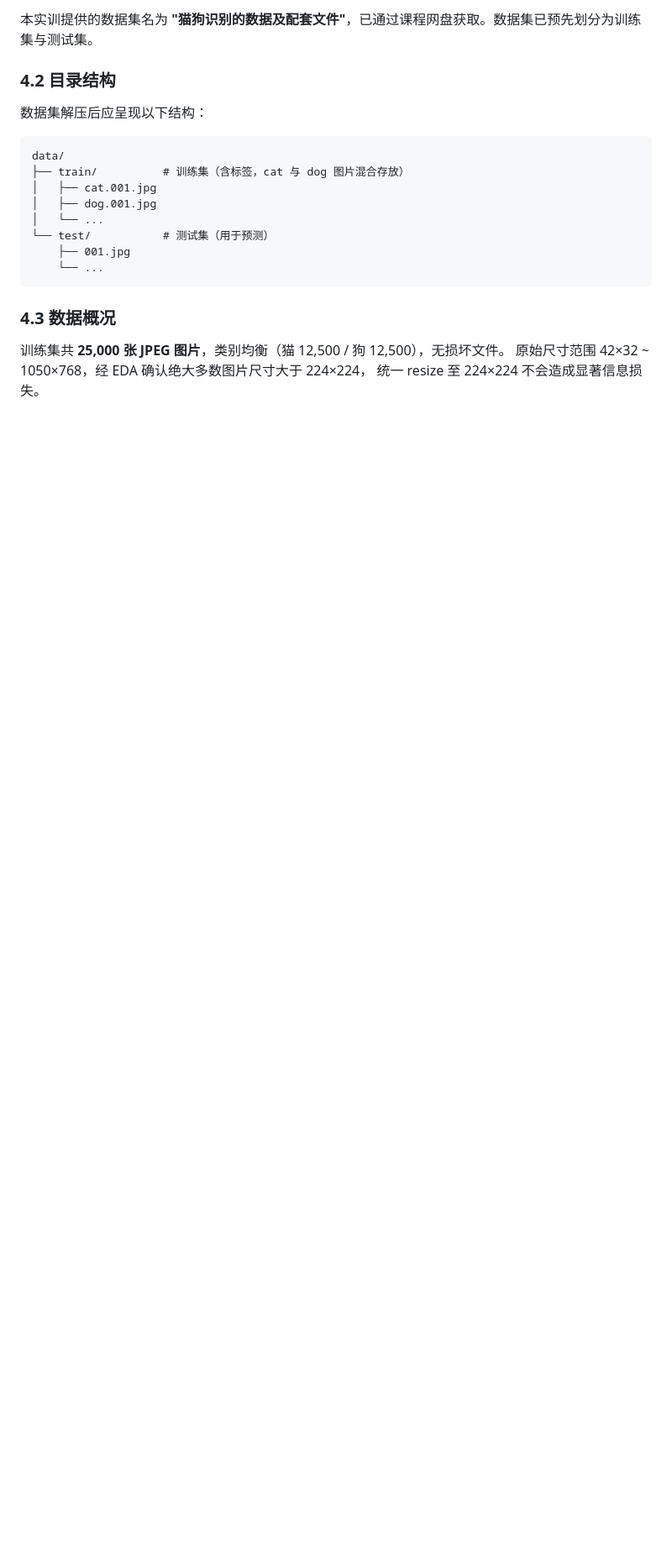
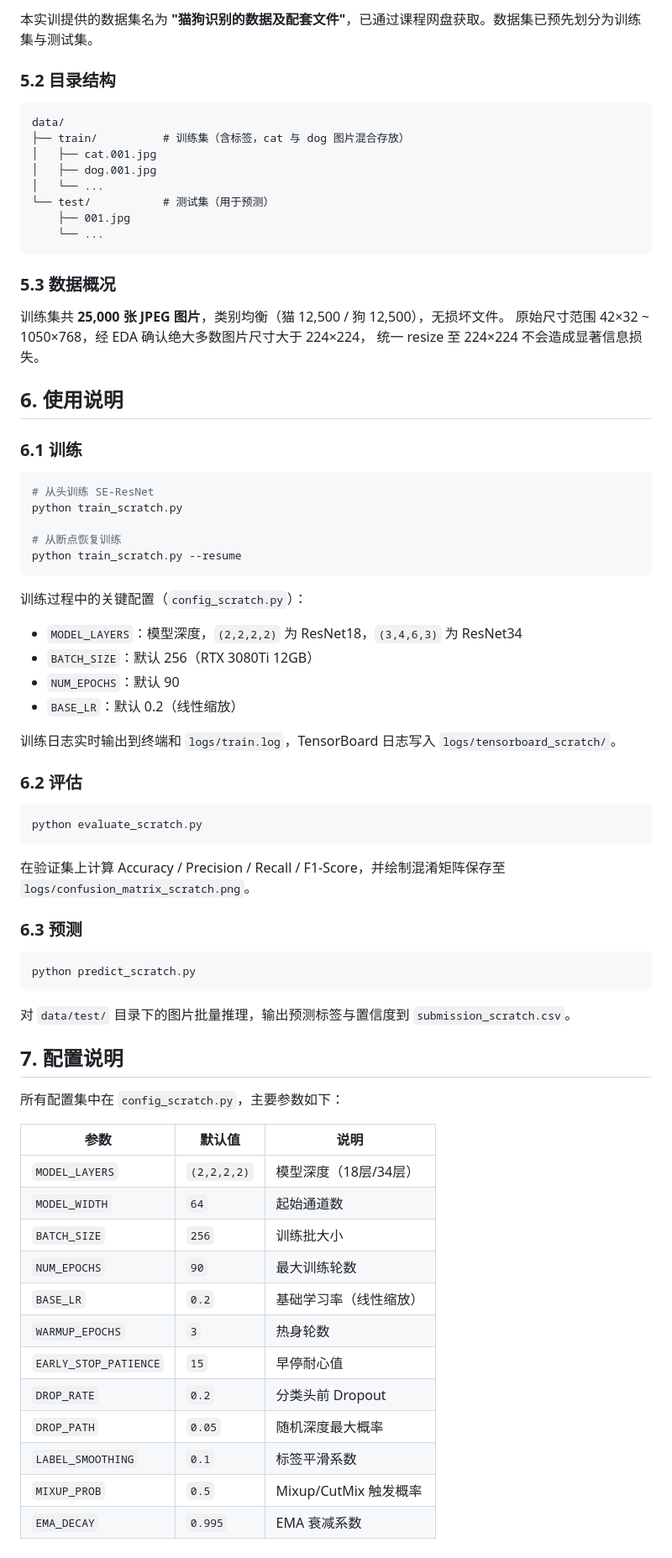
Before and after one commit to liuke-a/2026-spring-project, a Markdown page: README.md, the part around one of its changes. Shown at 84% size. GitHub-like rendering; blank space fills up the shorter version.

````diff
--- a/README.md
+++ b/README.md
@@ -84,9 +102,6 @@ cat-dog-classification/
 本实训提供的数据集名为 **"猫狗识别的数据及配套文件"**，已通过课程网盘获取。数据集已预先划分为训练集与测试集。
 
-### 4.2 目录结构
-
-数据集解压后应呈现以下结构：
-
+### 5.2 目录结构
 ```text
 data/
 ├── train/          # 训练集（含标签，cat 与 dog 图片混合存放）
@@ -98,8 +113,57 @@ data/
     └── ...
 ```
 
-### 4.3 数据概况
-
+### 5.3 数据概况
 训练集共 **25,000 张 JPEG 图片**，类别均衡（猫 12,500 / 狗 12,500），无损坏文件。
 原始尺寸范围 42×32 ~ 1050×768，经 EDA 确认绝大多数图片尺寸大于 224×224，
 统一 resize 至 224×224 不会造成显著信息损失。
+
+## 6. 使用说明
+
+### 6.1 训练
+```bash
+# 从头训练 SE-ResNet
+python train_scratch.py
+
+# 从断点恢复训练
+python train_scratch.py --resume
+```
+
+训练过程中的关键配置（`config_scratch.py`）：
+- `MODEL_LAYERS`：模型深度，`(2,2,2,2)` 为 ResNet18，`(3,4,6,3)` 为 ResNet34
+- `BATCH_SIZE`：默认 256（RTX 3080Ti 12GB）
+- `NUM_EPOCHS`：默认 90
+- `BASE_LR`：默认 0.2（线性缩放）
+
+训练日志实时输出到终端和 `logs/train.log`，TensorBoard 日志写入 `logs/tensorboard_scratch/`。
+
+### 6.2 评估
+```bash
+python evaluate_scratch.py
+```
+在验证集上计算 Accuracy / Precision / Recall / F1-Score，并绘制混淆矩阵保存至 `logs/confusion_matrix_scratch.png`。
+
+### 6.3 预测
+```bash
+python predict_scratch.py
+```
+对 `data/test/` 目录下的图片批量推理，输出预测标签与置信度到 `submission_scratch.csv`。
+
+## 7. 配置说明
+
+所有配置集中在 `config_scratch.py`，主要参数如下：
+
+| 参数 | 默认值 | 说明 |
+|------|--------|------|
+| `MODEL_LAYERS` | `(2,2,2,2)` | 模型深度（18层/34层） |
+| `MODEL_WIDTH` | `64` | 起始通道数 |
+| `BATCH_SIZE` | `256` | 训练批大小 |
+| `NUM_EPOCHS` | `90` | 最大训练轮数 |
+| `BASE_LR` | `0.2` | 基础学习率（线性缩放） |
+| `WARMUP_EPOCHS` | `3` | 热身轮数 |
+| `EARLY_STOP_PATIENCE` | `15` | 早停耐心值 |
+| `DROP_RATE` | `0.2` | 分类头前 Dropout |
+| `DROP_PATH` | `0.05` | 随机深度最大概率 |
+| `LABEL_SMOOTHING` | `0.1` | 标签平滑系数 |
+| `MIXUP_PROB` | `0.5` | Mixup/CutMix 触发概率 |
+| `EMA_DECAY` | `0.995` | EMA 衰减系数 |
````
Also changed, not shown: other parts of README.md (+55 -37 lines).
